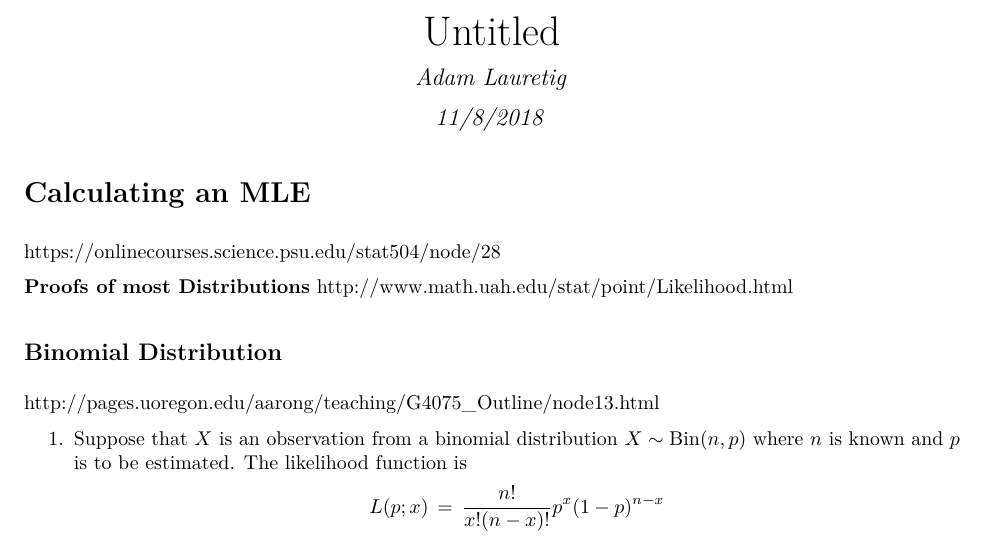
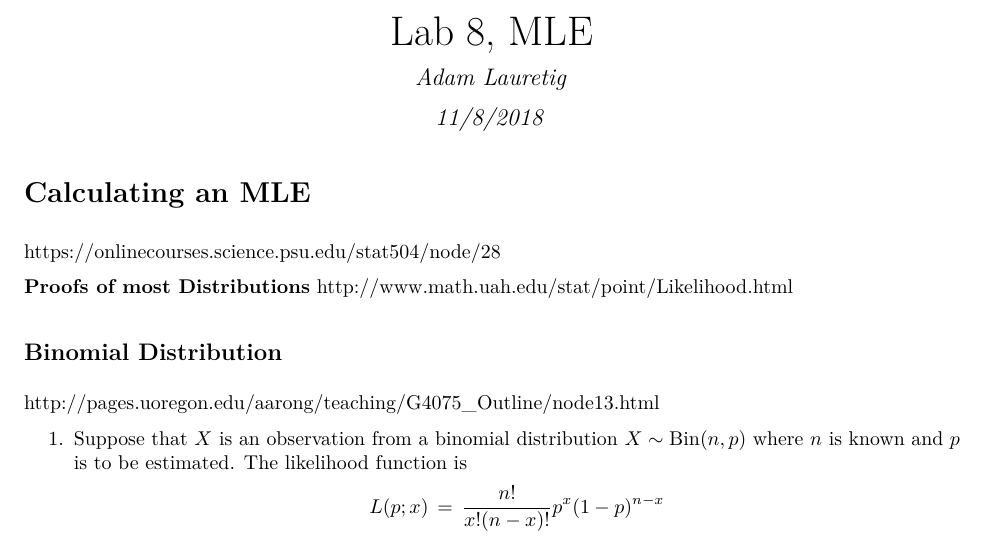
Before and after one commit to adamlauretig/quant_1_code, an R Markdown document (Lab_8.Rmd): part of page 1 of 8, cut at the place of the change. The pictures show the output file Lab_8.pdf that the author committed with the source.

Commit message:
lab 8 title

```diff
--- a/Lab_8.Rmd
+++ b/Lab_8.Rmd
@@ -1,5 +1,5 @@
 ---
-title: "Untitled"
+title: "Lab 8, MLE"
 author: "Adam Lauretig"
 date: "11/8/2018"
 output: pdf_document
```
Also changed, not shown: Lab_8.pdf.
